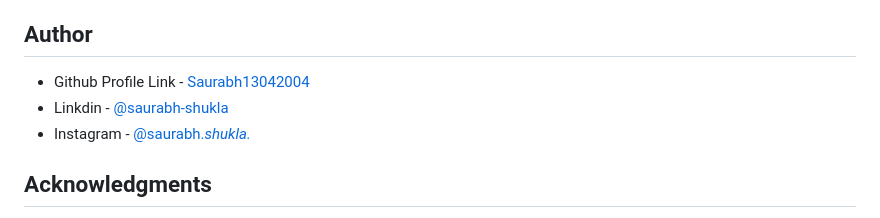
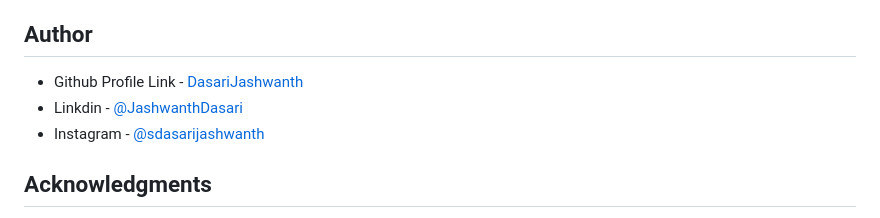
Before and after one commit to dasarijashwanth/Educational-Startup-website, a Markdown page: README.md, the part around the change printed below. GitHub-like rendering.

```diff
--- a/README.md
+++ b/README.md
@@ -89,9 +89,9 @@ I want to learn more about "CSS Grid" and "Bootstrap" and also want to learn mor
 
 ## Author
 
-- Github Profile Link - [Saurabh13042004](https://github.com/dasarijashwanth)
-- Linkdin - [@saurabh-shukla](https://www.linkedin.com/in/jashwanthdasari2001/)
-- Instagram - [@saurabh._shukla._](https://www.instragram.com/dasarijashwanth)
+- Github Profile Link - [DasariJashwanth](https://github.com/dasarijashwanth)
+- Linkdin - [@JashwanthDasari](https://www.linkedin.com/in/jashwanthdasari2001/)
+- Instagram - [@sdasarijashwanth](https://www.instragram.com/dasarijashwanth)
 
 
 
```
Also changed, not shown: other parts of README.md (+1 -1 lines).
